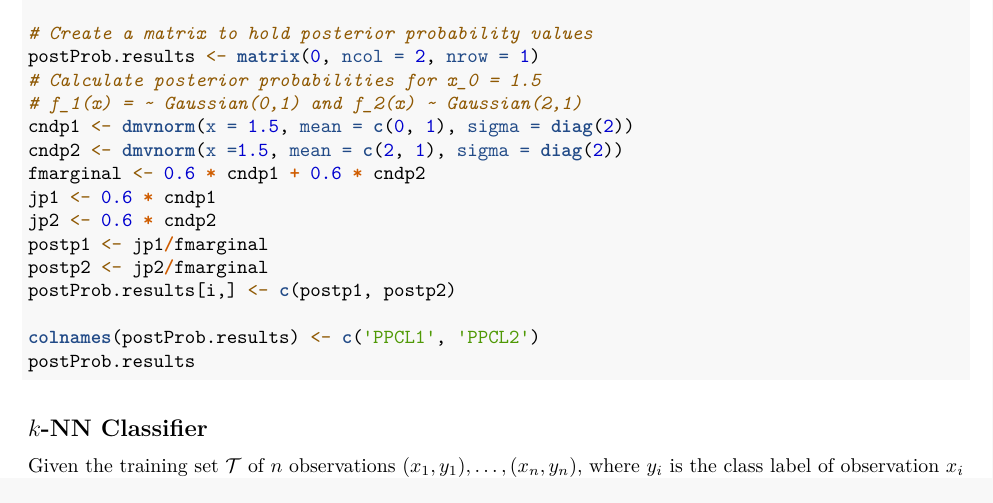
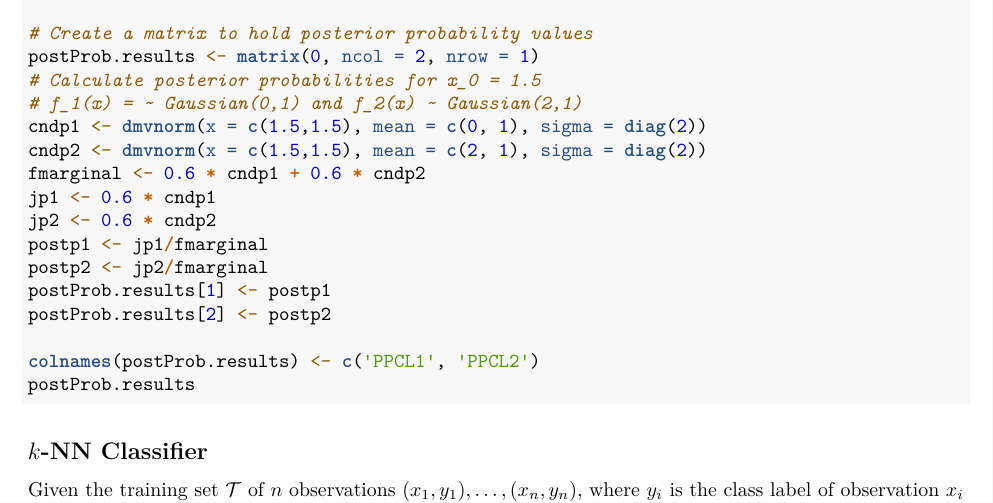
Before and after one commit to DataChris24/STAT437_HW4, an R Markdown document (project/Mims_Chris_STAT_437_HW4.Rmd): part of page 2 of 16, cut so that both start at the same text. Rendered offline with R 4.5, knitr and Pandoc, then LaTeX, with nearby package versions; some code elsewhere in the file could not run offline; a font, style sheet, LaTeX package, included part or bibliography that could not be used is replaced or left out.

Commit message:
Finalization of files for production

```diff
--- a/project/Mims_Chris_STAT_437_HW4.Rmd
+++ b/project/Mims_Chris_STAT_437_HW4.Rmd
@@ -64,14 +64,15 @@ library(mvtnorm)
 postProb.results <- matrix(0, ncol = 2, nrow = 1)
 # Calculate posterior probabilities for x_0 = 1.5
 # f_1(x) = ~ Gaussian(0,1) and f_2(x) ~ Gaussian(2,1)
-cndp1 <- dmvnorm(x = 1.5, mean = c(0, 1), sigma = diag(2))
-cndp2 <- dmvnorm(x =1.5, mean = c(2, 1), sigma = diag(2))
+cndp1 <- dmvnorm(x = c(1.5,1.5), mean = c(0, 1), sigma = diag(2))
+cndp2 <- dmvnorm(x = c(1.5,1.5), mean = c(2, 1), sigma = diag(2))
 fmarginal <- 0.6 * cndp1 + 0.6 * cndp2
 jp1 <- 0.6 * cndp1
 jp2 <- 0.6 * cndp2
 postp1 <- jp1/fmarginal
 postp2 <- jp2/fmarginal
-postProb.results[i,] <- c(postp1, postp2)
+postProb.results[1] <- postp1
+postProb.results[2] <- postp2
 
 colnames(postProb.results) <- c('PPCL1', 'PPCL2')
 postProb.results
```
Also changed, not shown: requirements.R (+5 -1 lines), README.md, 1 other file.
